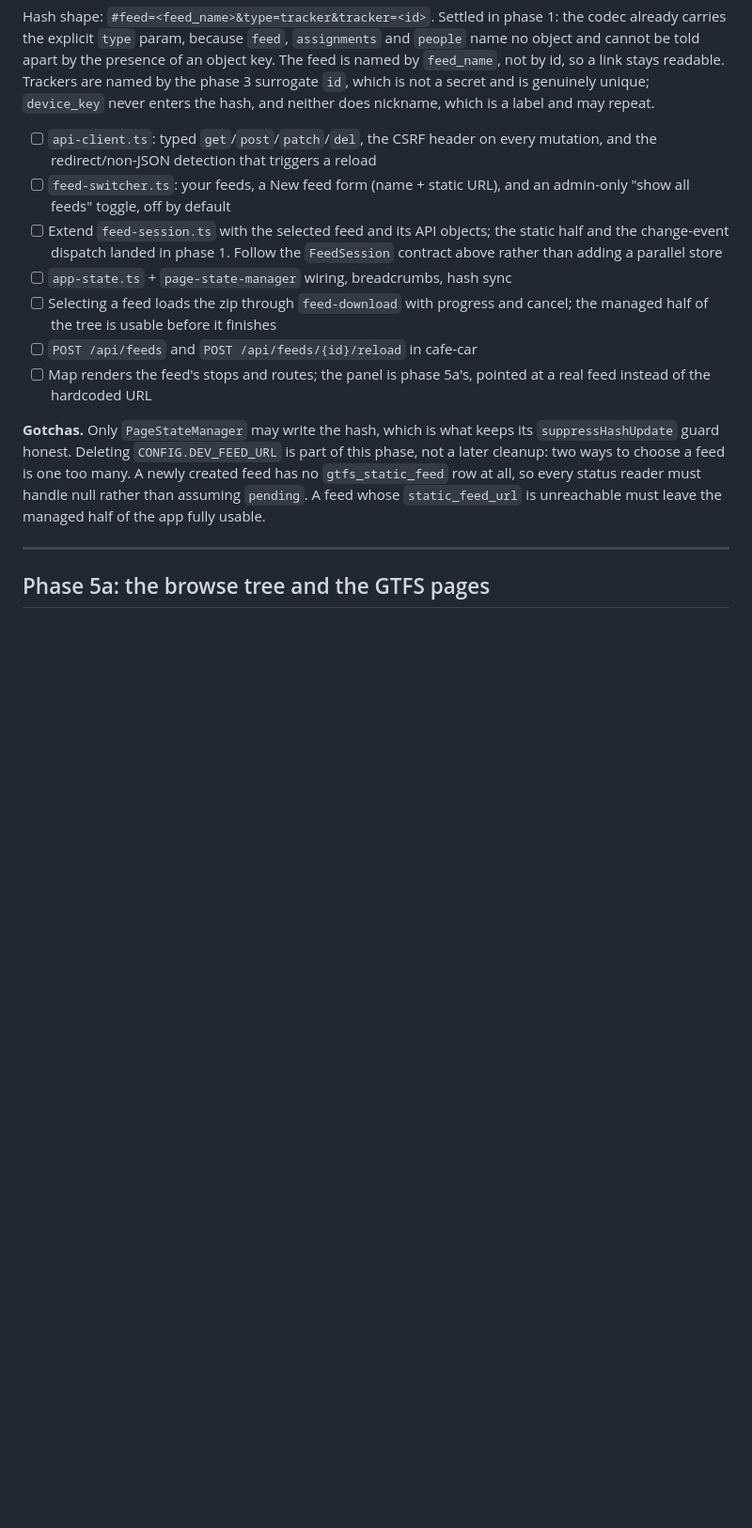
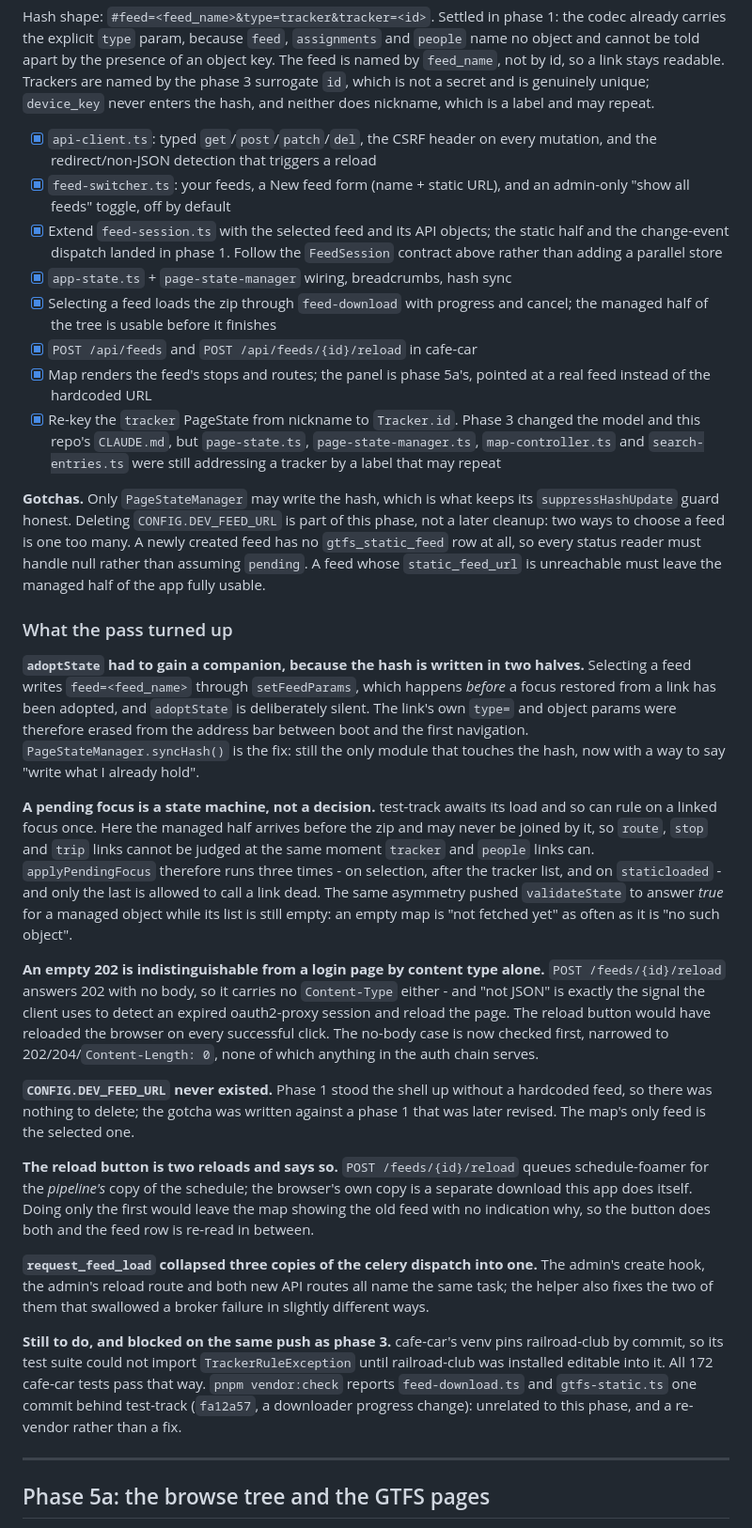
Before and after one commit to gtfs-zone/gtfs-zone-rt-manager, a Markdown page: CURRENT_PLAN.md, the part around the change. Shown at 94% size. Rendered like a GitHub page; blank space fills up the shorter version.

Commit message:
docs: check off phase 4 and record what the shell pass turned up

```diff
--- a/CURRENT_PLAN.md
+++ b/CURRENT_PLAN.md
@@ -620,19 +620,23 @@ link stays readable. Trackers are named by the phase 3 surrogate `id`, which is
 not a secret and is genuinely unique; `device_key` never enters the hash, and
 neither does nickname, which is a label and may repeat.
 
-- [ ] `api-client.ts`: typed `get`/`post`/`patch`/`del`, the CSRF header on
+- [x] `api-client.ts`: typed `get`/`post`/`patch`/`del`, the CSRF header on
       every mutation, and the redirect/non-JSON detection that triggers a reload
-- [ ] `feed-switcher.ts`: your feeds, a New feed form (name + static URL), and
+- [x] `feed-switcher.ts`: your feeds, a New feed form (name + static URL), and
       an admin-only "show all feeds" toggle, off by default
-- [ ] Extend `feed-session.ts` with the selected feed and its API objects; the
+- [x] Extend `feed-session.ts` with the selected feed and its API objects; the
       static half and the change-event dispatch landed in phase 1. Follow the
       `FeedSession` contract above rather than adding a parallel store
-- [ ] `app-state.ts` + `page-state-manager` wiring, breadcrumbs, hash sync
-- [ ] Selecting a feed loads the zip through `feed-download` with progress and
+- [x] `app-state.ts` + `page-state-manager` wiring, breadcrumbs, hash sync
+- [x] Selecting a feed loads the zip through `feed-download` with progress and
       cancel; the managed half of the tree is usable before it finishes
-- [ ] `POST /api/feeds` and `POST /api/feeds/{id}/reload` in cafe-car
-- [ ] Map renders the feed's stops and routes; the panel is phase 5a's, pointed
+- [x] `POST /api/feeds` and `POST /api/feeds/{id}/reload` in cafe-car
+- [x] Map renders the feed's stops and routes; the panel is phase 5a's, pointed
       at a real feed instead of the hardcoded URL
+- [x] Re-key the `tracker` PageState from nickname to `Tracker.id`. Phase 3
+      changed the model and this repo's `CLAUDE.md`, but `page-state.ts`,
+      `page-state-manager.ts`, `map-controller.ts` and `search-entries.ts` were
+      still addressing a tracker by a label that may repeat
 
 **Gotchas.** Only `PageStateManager` may write the hash, which is what keeps its
 `suppressHashUpdate` guard honest. Deleting `CONFIG.DEV_FEED_URL` is part of
@@ -640,6 +644,56 @@ this phase, not a later cleanup: two ways to choose a feed is one too many. A ne
 `gtfs_static_feed` row at all, so every status reader must handle null rather
 than assuming `pending`. A feed whose `static_feed_url` is unreachable must
 leave the managed half of the app fully usable.
+
+### What the pass turned up
+
+**`adoptState` had to gain a companion, because the hash is written in two
+halves.** Selecting a feed writes `feed=<feed_name>` through `setFeedParams`,
+which happens *before* a focus restored from a link has been adopted, and
+`adoptState` is deliberately silent. The link's own `type=` and object params
+were therefore erased from the address bar between boot and the first
+navigation. `PageStateManager.syncHash()` is the fix: still the only module
+that touches the hash, now with a way to say "write what I already hold".
+
+**A pending focus is a state machine, not a decision.** test-track awaits its
+load and so can rule on a linked focus once. Here the managed half arrives
+before the zip and may never be joined by it, so `route`, `stop` and `trip`
+links cannot be judged at the same moment `tracker` and `people` links can.
+`applyPendingFocus` therefore runs three times - on selection, after the
+tracker list, and on `staticloaded` - and only the last is allowed to call a
+link dead. The same asymmetry pushed `validateState` to answer *true* for a
+managed object while its list is still empty: an empty map is "not fetched yet"
+as often as it is "no such object".
+
+**An empty 202 is indistinguishable from a login page by content type alone.**
+`POST /feeds/{id}/reload` answers 202 with no body, so it carries no
+`Content-Type` either - and "not JSON" is exactly the signal the client uses to
+detect an expired oauth2-proxy session and reload the page. The reload button
+would have reloaded the browser on every successful click. The no-body case is
+now checked first, narrowed to 202/204/`Content-Length: 0`, none of which
+anything in the auth chain serves.
+
+**`CONFIG.DEV_FEED_URL` never existed.** Phase 1 stood the shell up without a
+hardcoded feed, so there was nothing to delete; the gotcha was written against
+a phase 1 that was later revised. The map's only feed is the selected one.
+
+**The reload button is two reloads and says so.** `POST /feeds/{id}/reload`
+queues schedule-foamer for the *pipeline's* copy of the schedule; the browser's
+own copy is a separate download this app does itself. Doing only the first
+would leave the map showing the old feed with no indication why, so the button
+does both and the feed row is re-read in between.
+
+**`request_feed_load` collapsed three copies of the celery dispatch into one.**
+The admin's create hook, the admin's reload route and both new API routes all
+name the same task; the helper also fixes the two of them that swallowed a
+broker failure in slightly different ways.
+
+**Still to do, and blocked on the same push as phase 3.** cafe-car's venv pins
+railroad-club by commit, so its test suite could not import `TrackerRuleException`
+until railroad-club was installed editable into it. All 172 cafe-car tests pass
+that way. `pnpm vendor:check` reports `feed-download.ts` and `gtfs-static.ts` one
+commit behind test-track (`fa12a57`, a downloader progress change): unrelated to
+this phase, and a re-vendor rather than a fix.
 
 ---
 
```
